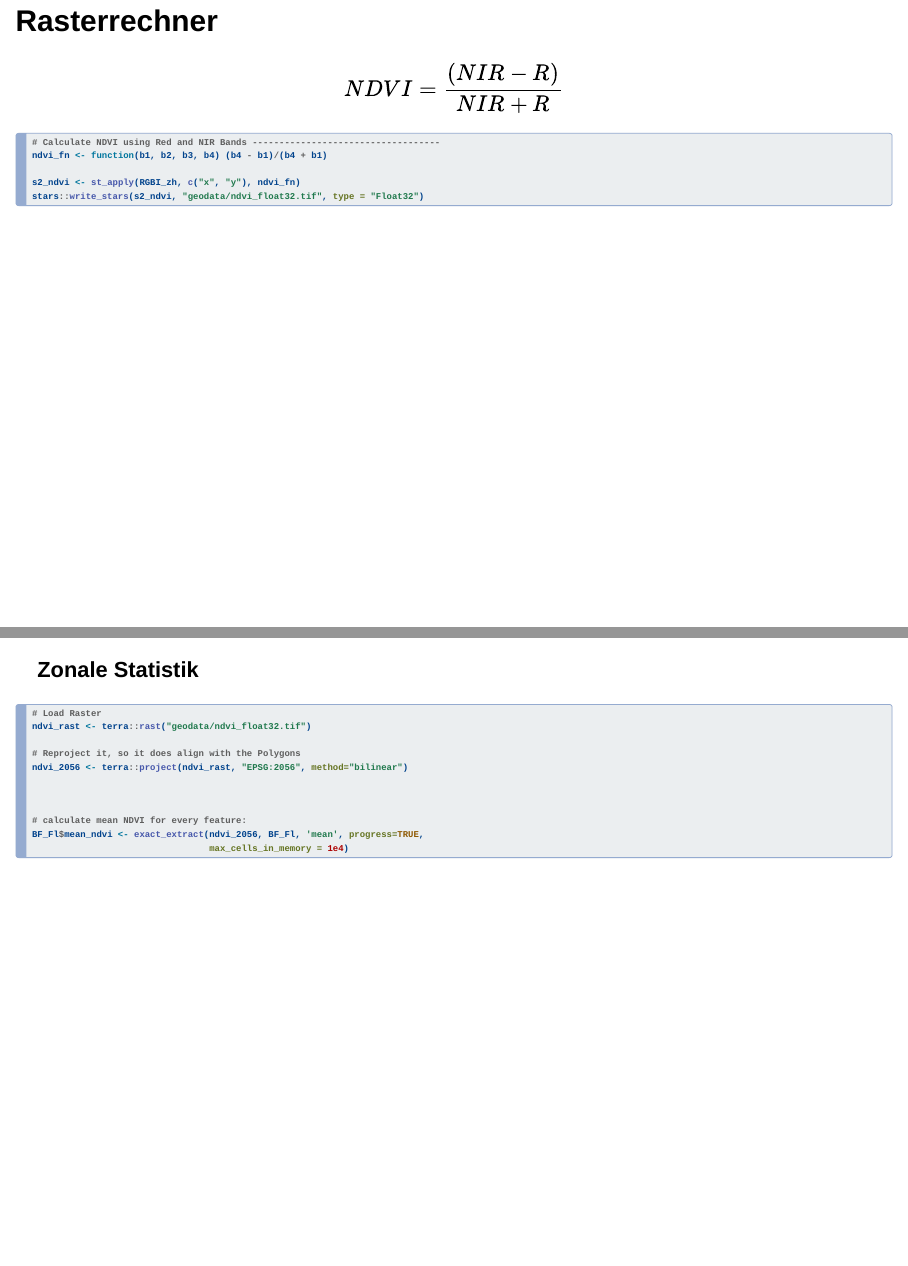
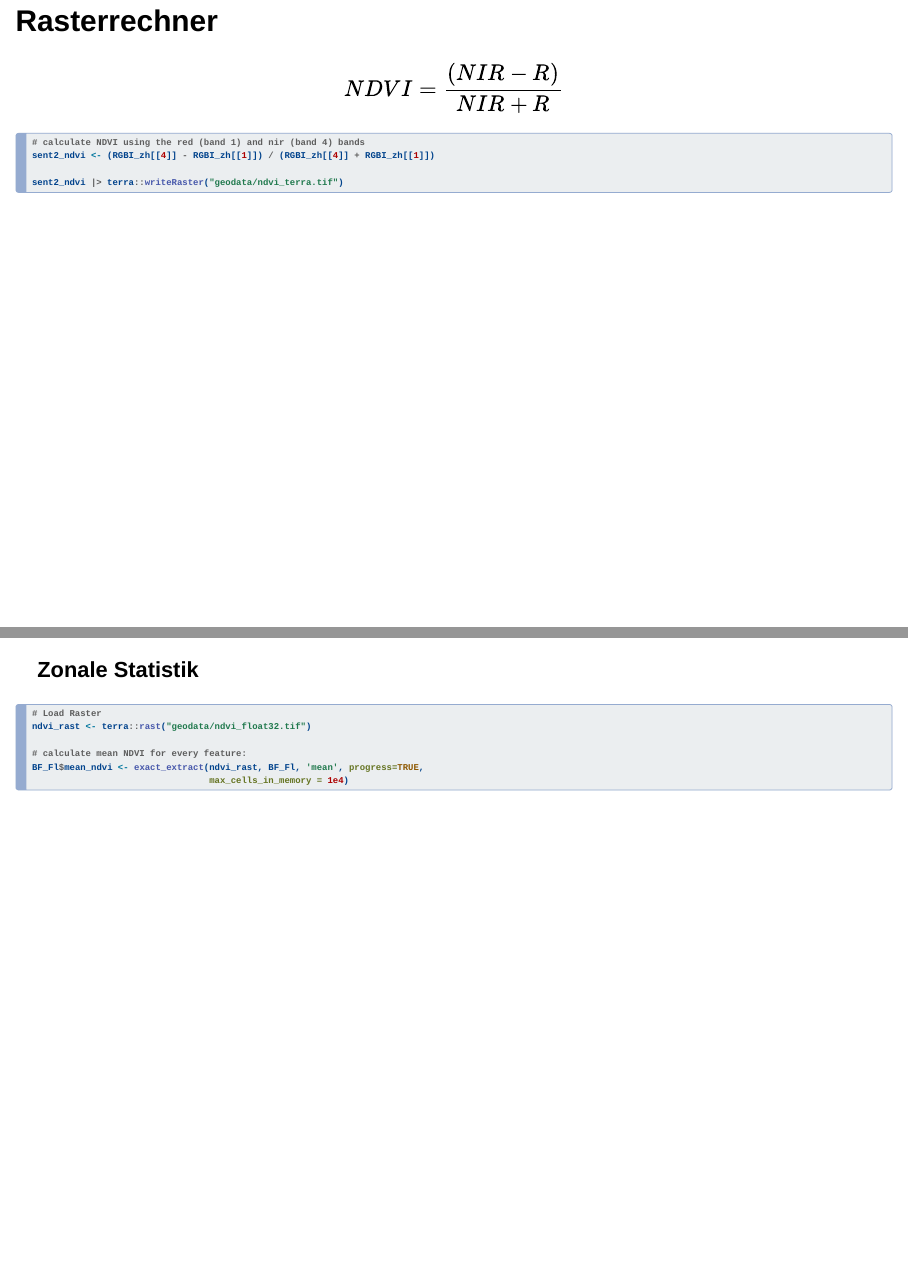
Before and after one commit to statistikZH/gisR, a Quarto document (praesentation.qmd): pages 17 and 19 of 23, joined at a grey line. Rendered offline with R 4.5, knitr and Pandoc in place of Quarto, with nearby package versions; drawn as Slidy slides in place of the format the file asks for; some code elsewhere in the file could not run offline.

````diff
--- a/praesentation.qmd
+++ b/praesentation.qmd
@@ -258,11 +258,10 @@
 $$
 
 ```{r echo=TRUE, eval=FALSE}
-# Calculate NDVI using Red and NIR Bands -----------------------------------
-ndvi_fn <- function(b1, b2, b3, b4) (b4 - b1)/(b4 + b1)
+# calculate NDVI using the red (band 1) and nir (band 4) bands
+sent2_ndvi <- (RGBI_zh[[4]] - RGBI_zh[[1]]) / (RGBI_zh[[4]] + RGBI_zh[[1]])
 
-s2_ndvi <- st_apply(RGBI_zh, c("x", "y"), ndvi_fn)
-stars::write_stars(s2_ndvi, "geodata/ndvi_float32.tif", type = "Float32")
+sent2_ndvi |> terra::writeRaster("geodata/ndvi_terra.tif")
 ```
 
 ## Statistik
@@ -287,13 +286,8 @@
 # Load Raster
 ndvi_rast <- terra::rast("geodata/ndvi_float32.tif")
 
-# Reproject it, so it does align with the Polygons
-ndvi_2056 <- terra::project(ndvi_rast, "EPSG:2056", method="bilinear")
-
-
-
 # calculate mean NDVI for every feature:
-BF_Fl$mean_ndvi <- exact_extract(ndvi_2056, BF_Fl, 'mean', progress=TRUE,
+BF_Fl$mean_ndvi <- exact_extract(ndvi_rast, BF_Fl, 'mean', progress=TRUE,
                                  max_cells_in_memory = 1e4)
 
 ```
````
Also changed, not shown: img/NDVI.png (renamed from NDVI.png), img/ndvi-per-bff.png (renamed from ndvi-per-bff.png), img/sentinel-2_FCIR.png (renamed from sentinel-2_FCIR.png), img/sentinel-2_RGB.png (renamed from sentinel-2_RGB.png), praesentation.qmd (17 more changed lines).
